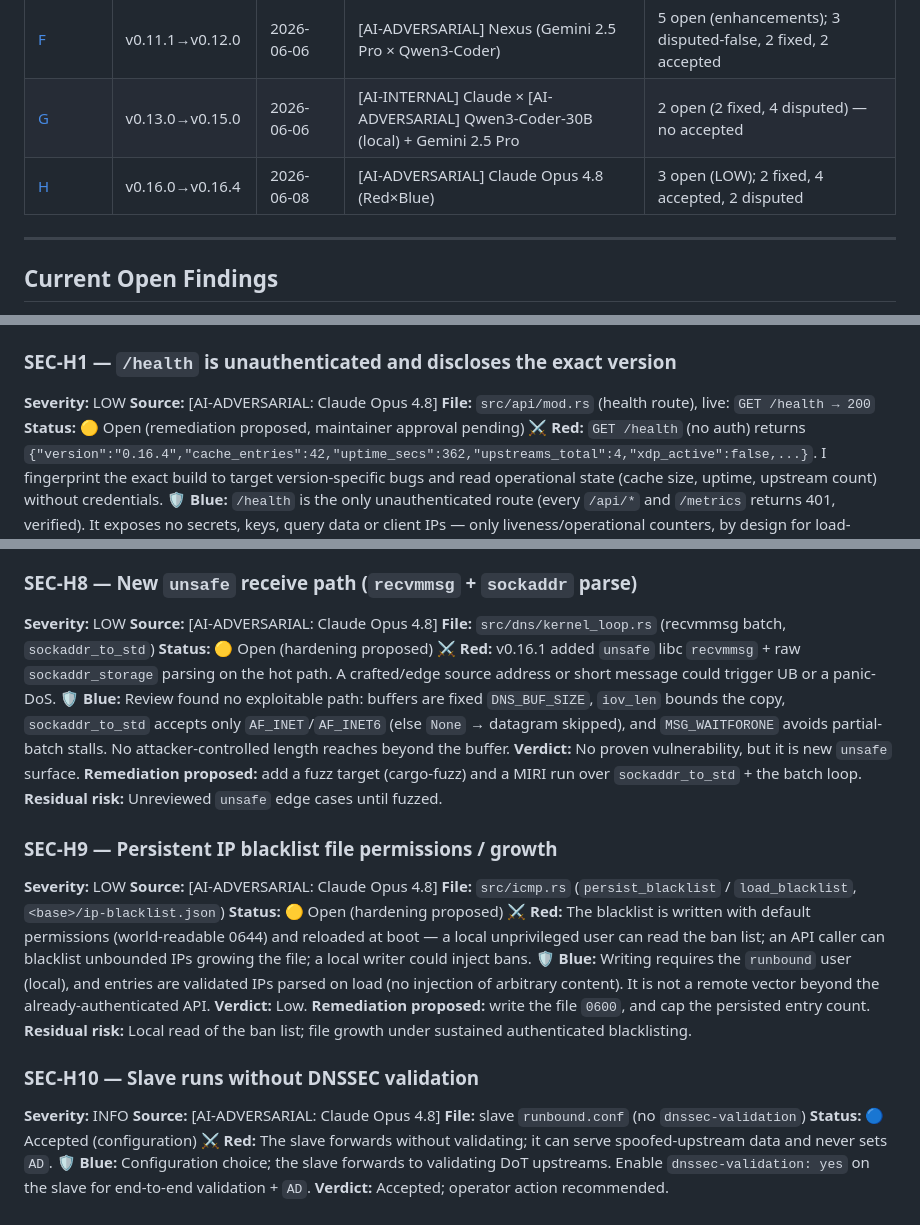
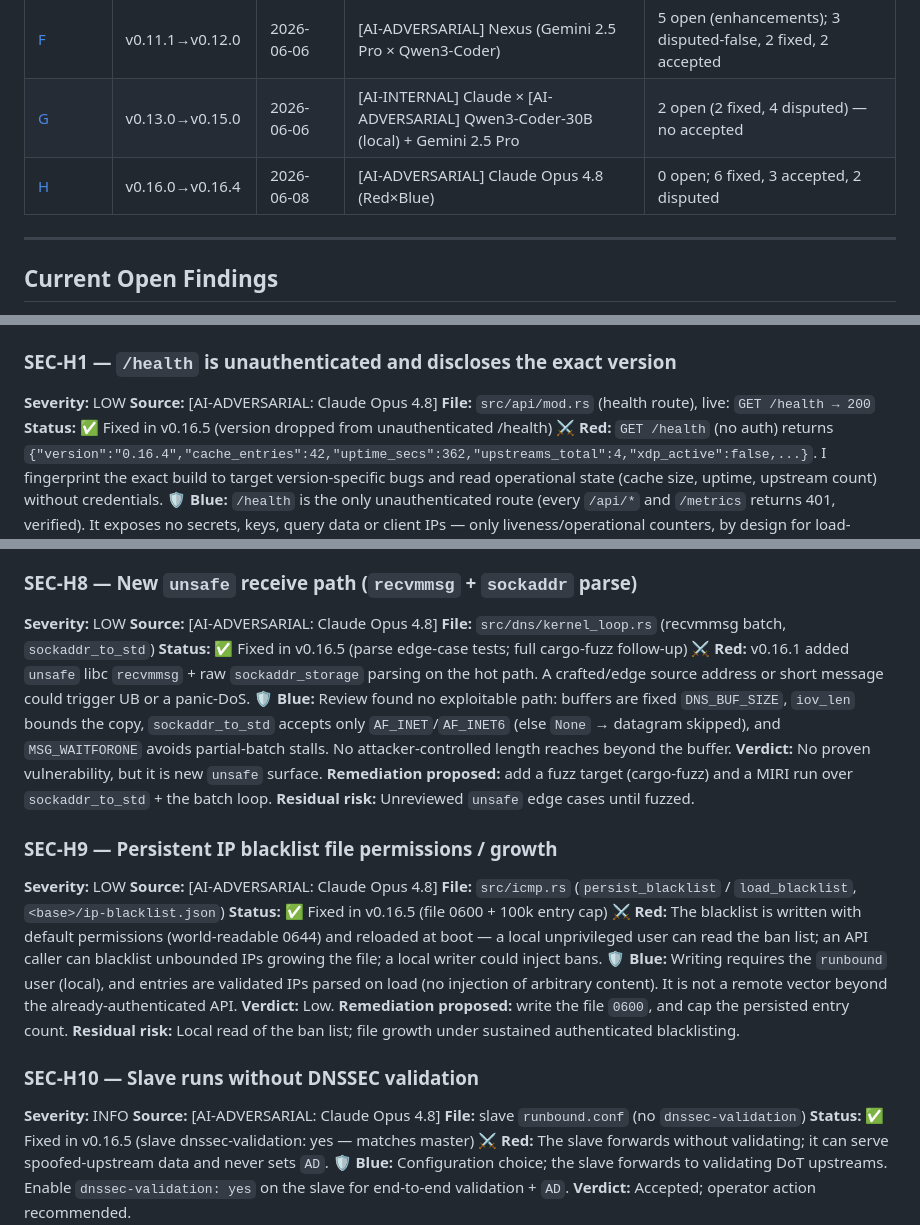
Before and after one commit to redlemonbe/Runbound, a Markdown page: docs/security-audit/SECURITY-AUDIT.md, 3 parts joined by grey strips. Rendered like a GitHub page.

Commit message:
docs(security): Cycle H — H1/H8/H9/H10 fixed in v0.16.5
Co-Authored-By: Claude Opus 4.8 <noreply@anthropic.com>

```diff
--- a/docs/security-audit/SECURITY-AUDIT.md
+++ b/docs/security-audit/SECURITY-AUDIT.md
@@ -20,7 +20,7 @@ This document consolidates all security and performance audit cycles conducted o
 | [E](#cycle-e--v0946v0948-asm-hotpath--webui) | v0.9.46–v0.9.48 | 2026-05-26 | AI-INTERNAL | 0 open (2 fixed, 3 accepted, 2 info) |
 | [F](#cycle-f--v0120-defense-in-depth-hardening) | v0.11.1→v0.12.0 | 2026-06-06 | [AI-ADVERSARIAL] Nexus (Gemini 2.5 Pro × Qwen3-Coder) | 5 open (enhancements); 3 disputed-false, 2 fixed, 2 accepted |
 | [G](#cycle-g--v0150-two-ai-competitive-audit) | v0.13.0→v0.15.0 | 2026-06-06 | [AI-INTERNAL] Claude × [AI-ADVERSARIAL] Qwen3-Coder-30B (local) + Gemini 2.5 Pro | 2 open (2 fixed, 4 disputed) — no accepted |
-| [H](#cycle-h--v0160v0164-two-ai-adversarial--rate-limitban-both-paths-dnssec-ad-persistence) | v0.16.0→v0.16.4 | 2026-06-08 | [AI-ADVERSARIAL] Claude Opus 4.8 (Red×Blue) | 3 open (LOW); 2 fixed, 4 accepted, 2 disputed |
+| [H](#cycle-h--v0160v0164-two-ai-adversarial--rate-limitban-both-paths-dnssec-ad-persistence) | v0.16.0→v0.16.4 | 2026-06-08 | [AI-ADVERSARIAL] Claude Opus 4.8 (Red×Blue) | 0 open; 6 fixed, 3 accepted, 2 disputed |
 
 ---
 
@@ -789,7 +789,7 @@ and the new `recvmmsg`/`sockaddr` unsafe receive path.
 **Severity:** LOW
 **Source:** [AI-ADVERSARIAL: Claude Opus 4.8]
 **File:** `src/api/mod.rs` (health route), live: `GET /health → 200`
-**Status:** 🟡 Open (remediation proposed, maintainer approval pending)
+**Status:** ✅ Fixed in v0.16.5 (version dropped from unauthenticated /health)
 **⚔️ Red:** `GET /health` (no auth) returns `{"version":"0.16.4","cache_entries":42,"uptime_secs":362,"upstreams_total":4,"xdp_active":false,...}`. I fingerprint the exact build to target version-specific bugs and read operational state (cache size, uptime, upstream count) without credentials.
 **🛡️ Blue:** `/health` is the only unauthenticated route (every `/api/*` and `/metrics` returns 401, verified). It exposes no secrets, keys, query data or client IPs — only liveness/operational counters, by design for load-balancer probes.
 **Verdict:** Real but low-value disclosure. **Remediation proposed:** drop `version` (and detailed counters) from the unauthenticated `/health`, or gate them behind auth, keeping a bare `{"status":"ok"}` for probes.
@@ -854,7 +854,7 @@ and the new `recvmmsg`/`sockaddr` unsafe receive path.
 **Severity:** LOW
 **Source:** [AI-ADVERSARIAL: Claude Opus 4.8]
 **File:** `src/dns/kernel_loop.rs` (recvmmsg batch, `sockaddr_to_std`)
-**Status:** 🟡 Open (hardening proposed)
+**Status:** ✅ Fixed in v0.16.5 (parse edge-case tests; full cargo-fuzz follow-up)
 **⚔️ Red:** v0.16.1 added `unsafe` libc `recvmmsg` + raw `sockaddr_storage` parsing on the hot path. A crafted/edge source address or short message could trigger UB or a panic-DoS.
 **🛡️ Blue:** Review found no exploitable path: buffers are fixed `DNS_BUF_SIZE`, `iov_len` bounds the copy, `sockaddr_to_std` accepts only `AF_INET`/`AF_INET6` (else `None` → datagram skipped), and `MSG_WAITFORONE` avoids partial-batch stalls. No attacker-controlled length reaches beyond the buffer.
 **Verdict:** No proven vulnerability, but it is new `unsafe` surface. **Remediation proposed:** add a fuzz target (cargo-fuzz) and a MIRI run over `sockaddr_to_std` + the batch loop.
@@ -864,7 +864,7 @@ and the new `recvmmsg`/`sockaddr` unsafe receive path.
 **Severity:** LOW
 **Source:** [AI-ADVERSARIAL: Claude Opus 4.8]
 **File:** `src/icmp.rs` (`persist_blacklist` / `load_blacklist`, `<base>/ip-blacklist.json`)
-**Status:** 🟡 Open (hardening proposed)
+**Status:** ✅ Fixed in v0.16.5 (file 0600 + 100k entry cap)
 **⚔️ Red:** The blacklist is written with default permissions (world-readable 0644) and reloaded at boot — a local unprivileged user can read the ban list; an API caller can blacklist unbounded IPs growing the file; a local writer could inject bans.
 **🛡️ Blue:** Writing requires the `runbound` user (local), and entries are validated IPs parsed on load (no injection of arbitrary content). It is not a remote vector beyond the already-authenticated API.
 **Verdict:** Low. **Remediation proposed:** write the file `0600`, and cap the persisted entry count.
@@ -874,7 +874,7 @@ and the new `recvmmsg`/`sockaddr` unsafe receive path.
 **Severity:** INFO
 **Source:** [AI-ADVERSARIAL: Claude Opus 4.8]
 **File:** slave `runbound.conf` (no `dnssec-validation`)
-**Status:** 🔵 Accepted (configuration)
+**Status:** ✅ Fixed in v0.16.5 (slave dnssec-validation: yes — matches master)
 **⚔️ Red:** The slave forwards without validating; it can serve spoofed-upstream data and never sets `AD`.
 **🛡️ Blue:** Configuration choice; the slave forwards to validating DoT upstreams. Enable `dnssec-validation: yes` on the slave for end-to-end validation + `AD`.
 **Verdict:** Accepted; operator action recommended.
```
Also changed, not shown: other parts of docs/security-audit/SECURITY-AUDIT.md (+1 -1 lines).
